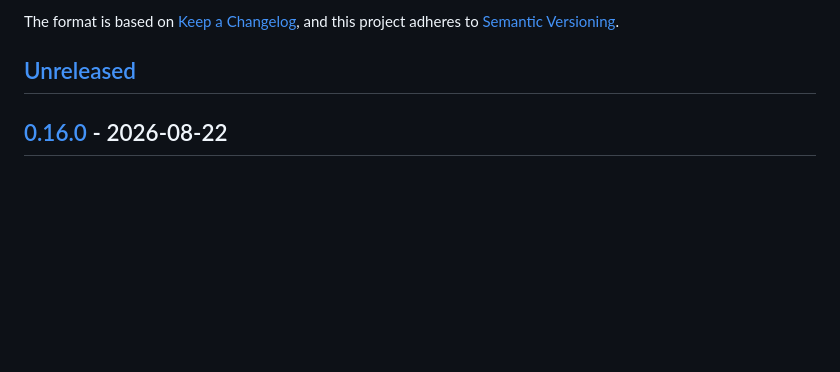
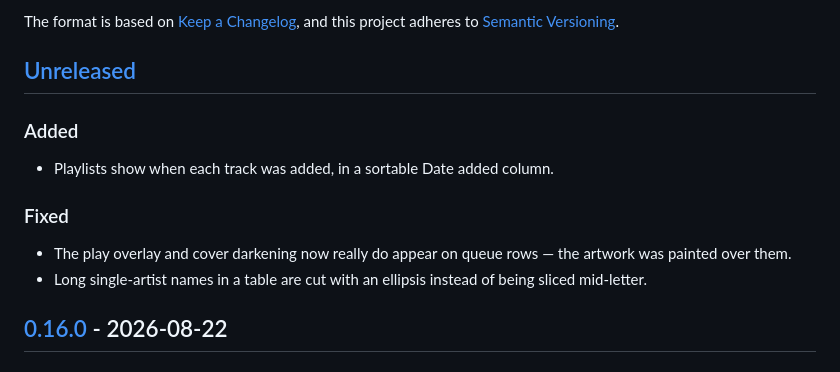
Before and after one commit to Hato1125/sonora, a Markdown page: CHANGELOG.md, the part around the change. GitHub-like rendering; blank space fills up the shorter version.

Commit message:
docs: note the queue, ellipsis and playlist fixes

```diff
--- a/CHANGELOG.md
+++ b/CHANGELOG.md
@@ -6,6 +6,16 @@ The format is based on [Keep a Changelog](https://keepachangelog.com/en/1.1.0/),
 adheres to [Semantic Versioning](https://semver.org/spec/v2.0.0.html).
 
 ## [Unreleased]
+
+### Added
+
+- Playlists show when each track was added, in a sortable Date added column.
+
+### Fixed
+
+- The play overlay and cover darkening now really do appear on queue rows — the artwork was
+  painted over them.
+- Long single-artist names in a table are cut with an ellipsis instead of being sliced mid-letter.
 
 ## [0.16.0] - 2026-08-22
 
```
